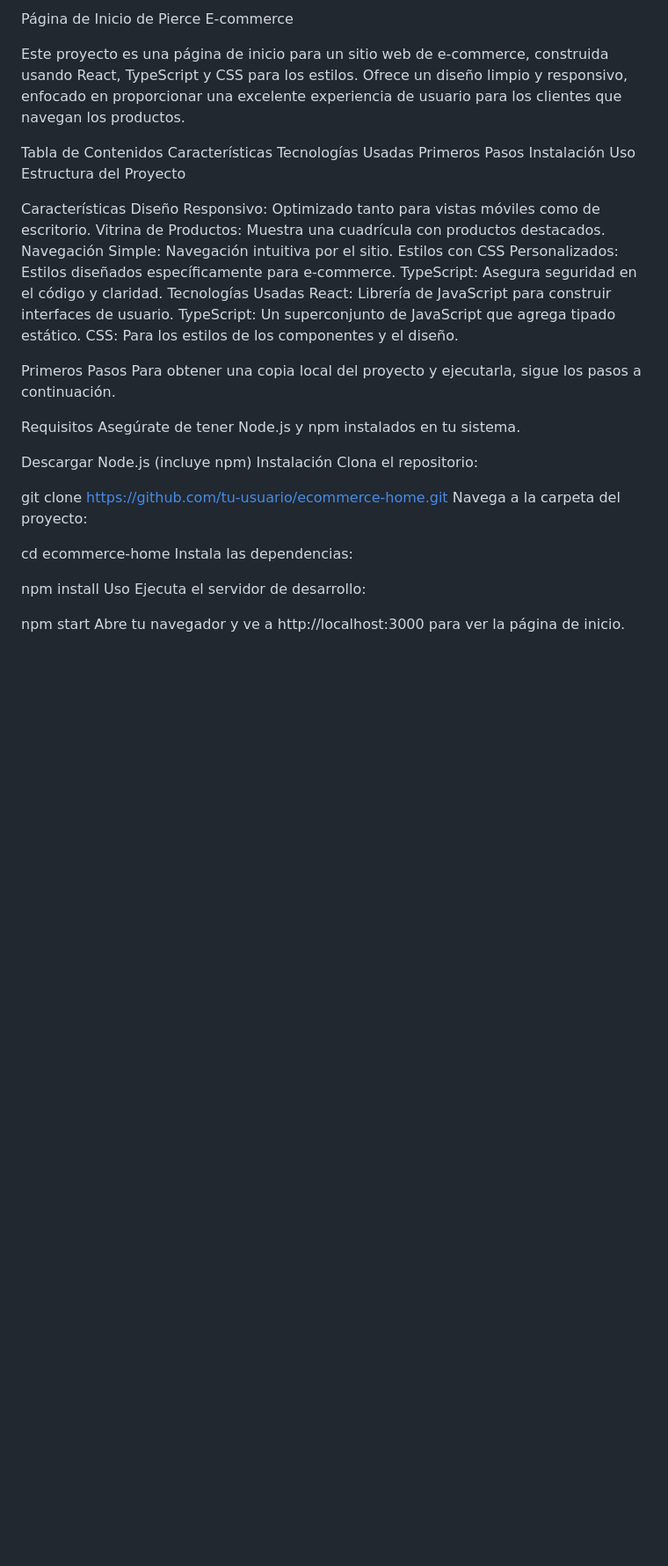
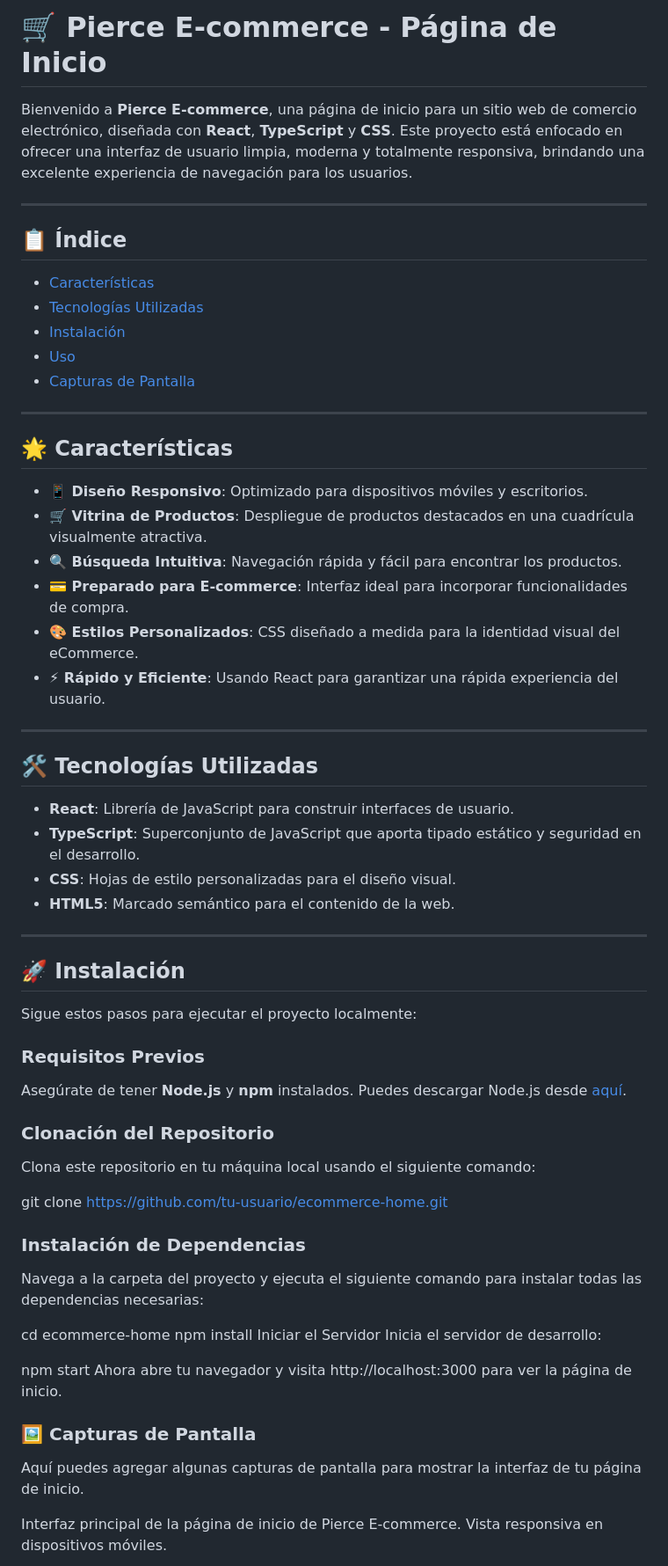
Before and after one commit to MartinGadea12/pierce-commerce, a Markdown page: README.md, the part around the change printed below. Shown: that part at 88% size. Rendered like a GitHub page; blank space fills up the shorter version.

```diff
--- a/README.md
+++ b/README.md
@@ -1,48 +1,72 @@
-Página de Inicio de Pierce E-commerce
+# 🛒 **Pierce E-commerce - Página de Inicio**
 
-Este proyecto es una página de inicio para un sitio web de e-commerce, construida usando React, TypeScript y CSS para los estilos. Ofrece un diseño limpio y responsivo, enfocado en proporcionar una excelente experiencia de usuario para los clientes que navegan los productos.
+Bienvenido a **Pierce E-commerce**, una página de inicio para un sitio web de comercio electrónico, diseñada con **React**, **TypeScript** y **CSS**. Este proyecto está enfocado en ofrecer una interfaz de usuario limpia, moderna y totalmente responsiva, brindando una excelente experiencia de navegación para los usuarios.
 
-Tabla de Contenidos
-Características
-Tecnologías Usadas
-Primeros Pasos
-Instalación
-Uso
-Estructura del Proyecto
+---
 
-Características
-Diseño Responsivo: Optimizado tanto para vistas móviles como de escritorio.
-Vitrina de Productos: Muestra una cuadrícula con productos destacados.
-Navegación Simple: Navegación intuitiva por el sitio.
-Estilos con CSS Personalizados: Estilos diseñados específicamente para e-commerce.
-TypeScript: Asegura seguridad en el código y claridad.
-Tecnologías Usadas
-React: Librería de JavaScript para construir interfaces de usuario.
-TypeScript: Un superconjunto de JavaScript que agrega tipado estático.
-CSS: Para los estilos de los componentes y el diseño.
+## 📋 **Índice**
 
-Primeros Pasos
-Para obtener una copia local del proyecto y ejecutarla, sigue los pasos a continuación.
+- [Características](#características)
+- [Tecnologías Utilizadas](#tecnologías-utilizadas)
+- [Instalación](#instalación)
+- [Uso](#uso)
+- [Capturas de Pantalla](#capturas-de-pantalla)
 
-Requisitos
-Asegúrate de tener Node.js y npm instalados en tu sistema.
 
-Descargar Node.js (incluye npm)
-Instalación
-Clona el repositorio:
+---
+
+## 🌟 **Características**
+
+- **📱 Diseño Responsivo**: Optimizado para dispositivos móviles y escritorios.
+- **🛒 Vitrina de Productos**: Despliegue de productos destacados en una cuadrícula visualmente atractiva.
+- **🔍 Búsqueda Intuitiva**: Navegación rápida y fácil para encontrar los productos.
+- **💳 Preparado para E-commerce**: Interfaz ideal para incorporar funcionalidades de compra.
+- **🎨 Estilos Personalizados**: CSS diseñado a medida para la identidad visual del eCommerce.
+- **⚡ Rápido y Eficiente**: Usando React para garantizar una rápida experiencia del usuario.
+
+---
+
+## 🛠️ **Tecnologías Utilizadas**
+
+- **React**: Librería de JavaScript para construir interfaces de usuario.
+- **TypeScript**: Superconjunto de JavaScript que aporta tipado estático y seguridad en el desarrollo.
+- **CSS**: Hojas de estilo personalizadas para el diseño visual.
+- **HTML5**: Marcado semántico para el contenido de la web.
+
+---
+
+## 🚀 **Instalación**
+
+Sigue estos pasos para ejecutar el proyecto localmente:
+
+### **Requisitos Previos**
+
+Asegúrate de tener **Node.js** y **npm** instalados. Puedes descargar Node.js desde [aquí](https://nodejs.org/).
+
+### **Clonación del Repositorio**
+
+Clona este repositorio en tu máquina local usando el siguiente comando:
 
 
 git clone https://github.com/tu-usuario/ecommerce-home.git
-Navega a la carpeta del proyecto:
+
+### **Instalación de Dependencias**
+
+Navega a la carpeta del proyecto y ejecuta el siguiente comando para instalar todas las dependencias necesarias:
+
+cd ecommerce-home
+npm install
+Iniciar el Servidor
+Inicia el servidor de desarrollo:
+
+npm start
+Ahora abre tu navegador y visita http://localhost:3000 para ver la página de inicio.
 
 
-cd ecommerce-home
-Instala las dependencias:
+### 🖼️ **Capturas de Pantalla**
+Aquí puedes agregar algunas capturas de pantalla para mostrar la interfaz de tu página de inicio.
 
-npm install
-Uso
-Ejecuta el servidor de desarrollo:
+Interfaz principal de la página de inicio de Pierce E-commerce.
+Vista responsiva en dispositivos móviles.
 
-npm start
-Abre tu navegador y ve a http://localhost:3000 para ver la página de inicio.
 
```
Also changed, not shown: other parts of README.md (+1 -30 lines), image.png (added).
